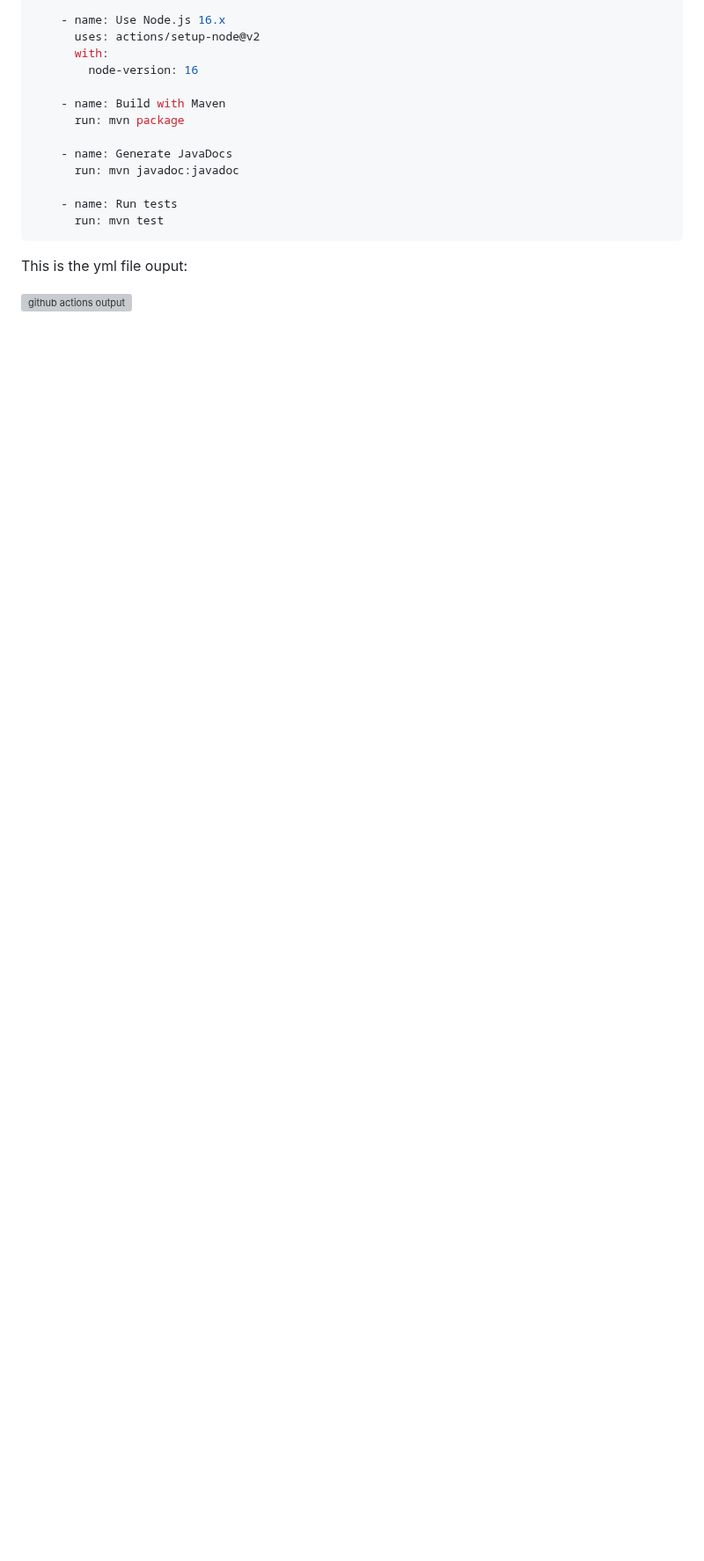
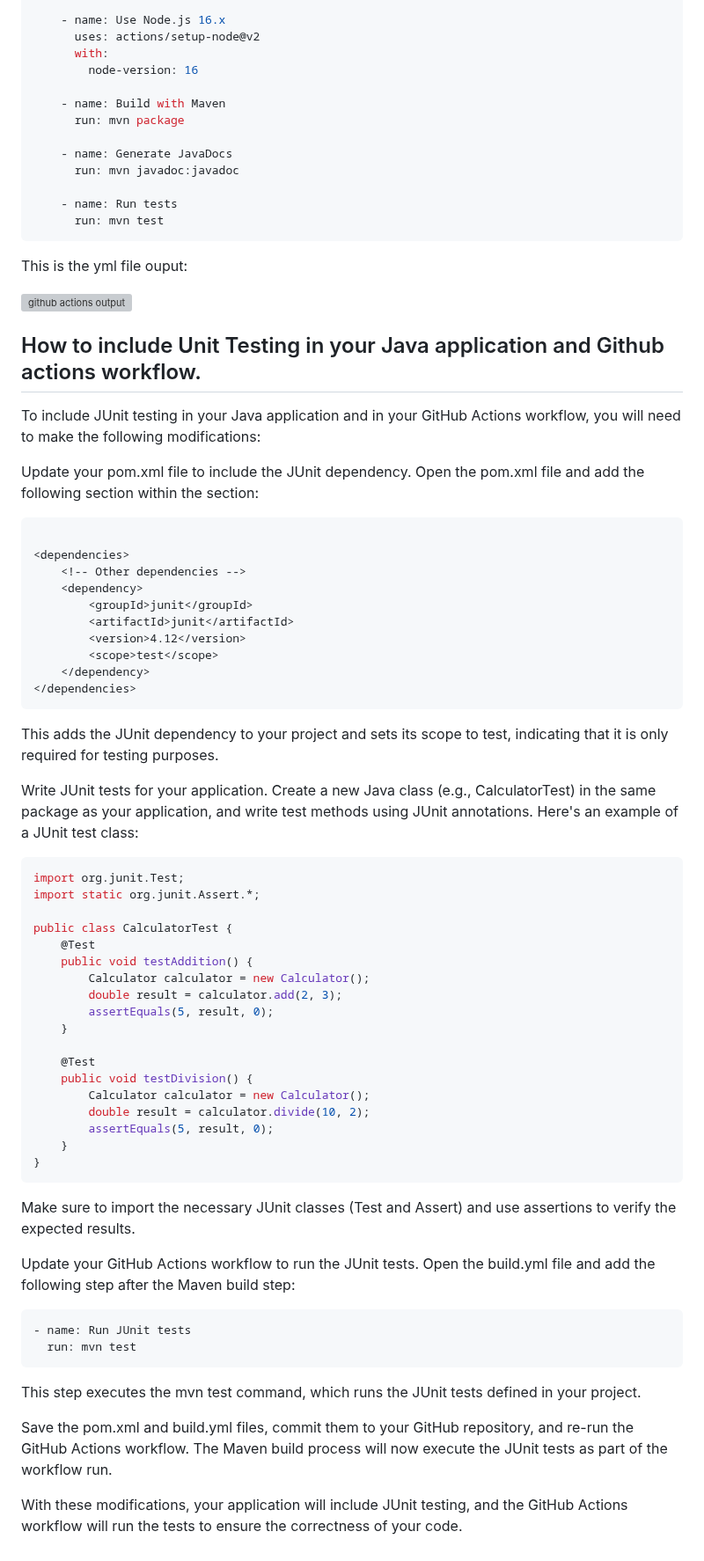
Before and after one commit to luiscoco/JavaSE_Calculator, a Markdown page: README.md, the part around the change. Shown at 88% size. Drawn GitHub-style; blank space fills up the shorter version; grey boxes are pictures that could not be loaded.

````diff
--- a/README.md
+++ b/README.md
@@ -155,3 +155,62 @@ jobs:
 This is the yml file ouput:
 
 ![github actions output](https://github.com/luiscoco/JavaSE_Calculator/assets/32194879/9dd1c976-7ccc-48f8-966c-34c60c9d80a1)
+
+## How to include Unit Testing in your Java application and Github actions workflow.
+
+To include JUnit testing in your Java application and in your GitHub Actions workflow, you will need to make the following modifications:
+
+Update your pom.xml file to include the JUnit dependency. Open the pom.xml file and add the following <dependency> section within the <dependencies> section:
+
+```xml
+
+<dependencies>
+    <!-- Other dependencies -->
+    <dependency>
+        <groupId>junit</groupId>
+        <artifactId>junit</artifactId>
+        <version>4.12</version>
+        <scope>test</scope>
+    </dependency>
+</dependencies>
+```
+
+This adds the JUnit dependency to your project and sets its scope to test, indicating that it is only required for testing purposes.
+
+Write JUnit tests for your application. Create a new Java class (e.g., CalculatorTest) in the same package as your application, and write test methods using JUnit annotations. Here's an example of a JUnit test class:
+
+```java
+import org.junit.Test;
+import static org.junit.Assert.*;
+
+public class CalculatorTest {
+    @Test
+    public void testAddition() {
+        Calculator calculator = new Calculator();
+        double result = calculator.add(2, 3);
+        assertEquals(5, result, 0);
+    }
+
+    @Test
+    public void testDivision() {
+        Calculator calculator = new Calculator();
+        double result = calculator.divide(10, 2);
+        assertEquals(5, result, 0);
+    }
+}
+```
+
+Make sure to import the necessary JUnit classes (Test and Assert) and use assertions to verify the expected results.
+
+Update your GitHub Actions workflow to run the JUnit tests. Open the build.yml file and add the following step after the Maven build step:
+
+```yaml
+- name: Run JUnit tests
+  run: mvn test
+```
+
+This step executes the mvn test command, which runs the JUnit tests defined in your project.
+
+Save the pom.xml and build.yml files, commit them to your GitHub repository, and re-run the GitHub Actions workflow. The Maven build process will now execute the JUnit tests as part of the workflow run.
+
+With these modifications, your application will include JUnit testing, and the GitHub Actions workflow will run the tests to ensure the correctness of your code.
````
